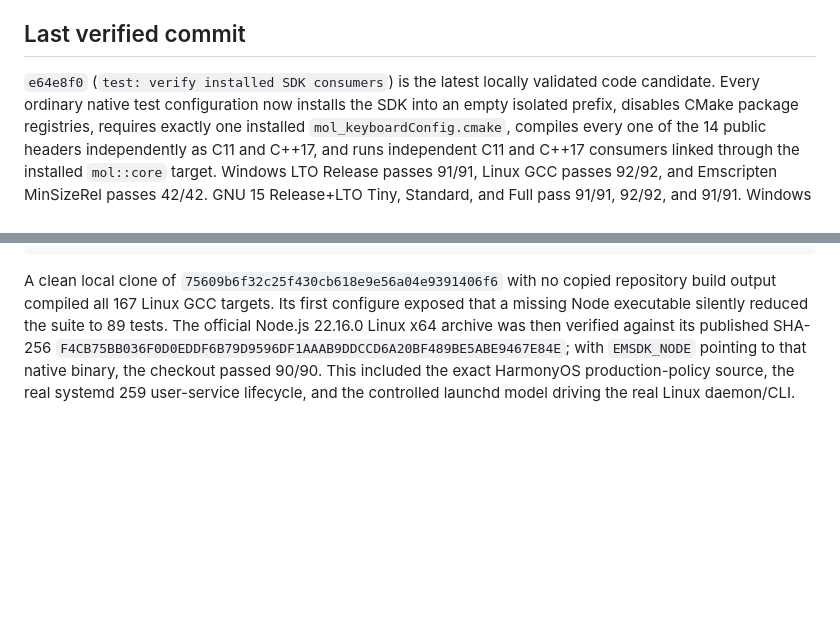
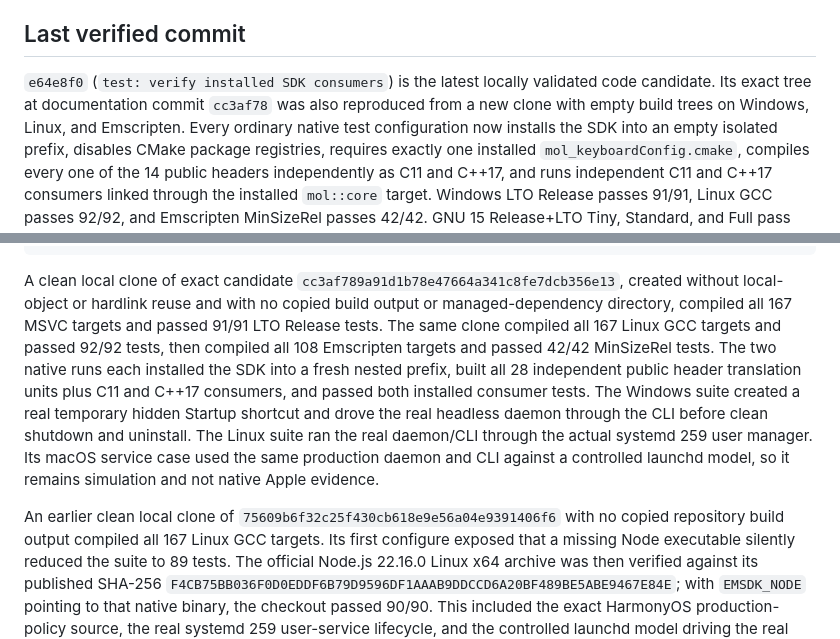
Before and after one commit to peixuan/mol-keyboard, a Markdown page: docs/status/IMPLEMENTATION_STATUS.md, 2 parts joined by grey strips. GitHub-like rendering; blank space fills up the shorter version.

Commit message:
docs: record current clean checkout evidence

````diff
--- a/docs/status/IMPLEMENTATION_STATUS.md
+++ b/docs/status/IMPLEMENTATION_STATUS.md
@@ -54,7 +54,9 @@ latency remain external acceptance gates. No `v1.0.0` tag exists.
 ## Last verified commit
 
 `e64e8f0` (`test: verify installed SDK consumers`) is the latest locally
-validated code candidate. Every ordinary native test configuration now installs
+validated code candidate. Its exact tree at documentation commit `cc3af78` was
+also reproduced from a new clone with empty build trees on Windows, Linux, and
+Emscripten. Every ordinary native test configuration now installs
 the SDK into an empty isolated prefix, disables CMake package registries,
 requires exactly one installed `mol_keyboardConfig.cmake`, compiles every one of
 the 14 public headers independently as C11 and C++17, and runs independent C11
@@ -650,7 +652,22 @@ python3 tools/package_audit.py --archive <archive> \
   --report-dir <report-directory> --expected-version 0.1.0
 ```
 
-A clean local clone of `75609b6f32c25f430cb618e9e56a04e9391406f6` with no
+A clean local clone of exact candidate
+`cc3af789a91d1b78e47664a341c8fe7dcb356e13`, created without local-object or
+hardlink reuse and with no copied build output or managed-dependency directory,
+compiled all 167 MSVC targets and passed 91/91 LTO Release tests. The same clone
+compiled all 167 Linux GCC targets and passed 92/92 tests, then compiled all 108
+Emscripten targets and passed 42/42 MinSizeRel tests. The two native runs each
+installed the SDK into a fresh nested prefix, built all 28 independent public
+header translation units plus C11 and C++17 consumers, and passed both installed
+consumer tests. The Windows suite created a real temporary hidden Startup
+shortcut and drove the real headless daemon through the CLI before clean
+shutdown and uninstall. The Linux suite ran the real daemon/CLI through the
+actual systemd 259 user manager. Its macOS service case used the same production
+daemon and CLI against a controlled launchd model, so it remains simulation and
+not native Apple evidence.
+
+An earlier clean local clone of `75609b6f32c25f430cb618e9e56a04e9391406f6` with no
 copied repository build output compiled all 167 Linux GCC targets. Its first
 configure exposed that a missing Node executable silently reduced the suite to
 89 tests. The official Node.js 22.16.0 Linux x64 archive was then verified
````
Also changed, not shown: docs/releases/v1.0.0.md (+8 -3 lines), docs/status/PLATFORM_MATRIX.md (+3 -3 lines).
